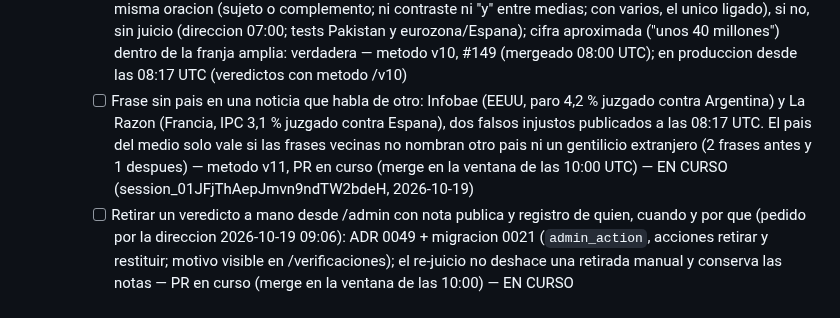
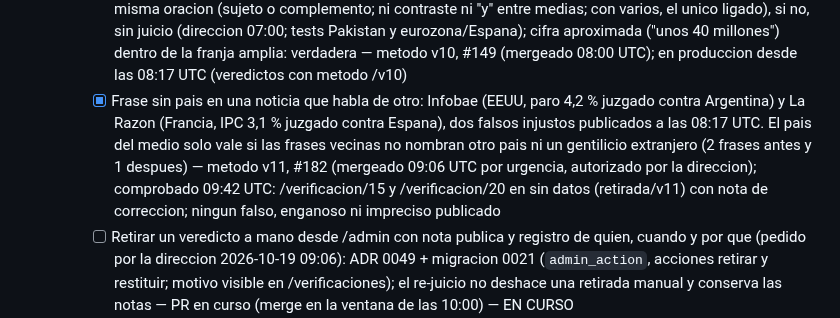
Before and after one commit to jorgealferez/truth-news, a Markdown page: PENDIENTES.truth-news.md, the part around the change. Drawn GitHub-style.

Commit message:
Ledger: v11 comprobado en produccion (Infobae y La Razon retirados con nota)

```diff
--- a/PENDIENTES.truth-news.md
+++ b/PENDIENTES.truth-news.md
@@ -74,7 +74,7 @@ Reglas de edicion (resumen; la version completa esta en la skill):
     - [x] Inflacion de otros paises con el IPCA: la franja que puede explicar el IPC nacional no se juzga (La Gaceta de Salamanca, Francia 3,1 % frente a 3,4 %) — metodo v8, #111, publicado con nota
     - [x] ABC 'la tasa AROPE alcanza el 38,7 % en este colectivo' (personas con discapacidad) juzgado contra la tasa general: subgrupos fuera — metodo v9, #135; publicado con nota de correccion (comprobado 07:05 UTC). Produccion 05:41-06:21 UTC (hora valle): 6 ciclos, 41 frases, 0 juzgadas (docs/benchmarks/verificaciones_1.json)
     - [x] Deuda publica fuera de la UE contra el Banco Mundial GC.DOD.TOTL.GD.ZS (gobierno central, no administraciones publicas: diferencia de decenas de puntos en algunos paises): quitar esa fuente y re-juzgar lo publicado; y, por la revision de #157 (Global), un pais solo es el de la cifra si va ligado a ella en la misma oracion (sujeto o complemento; ni contraste ni "y" entre medias; con varios, el unico ligado), si no, sin juicio (direccion 07:00; tests Pakistan y eurozona/Espana); cifra aproximada ("unos 40 millones") dentro de la franja amplia: verdadera — metodo v10, #149 (mergeado 08:00 UTC); en produccion desde las 08:17 UTC (veredictos con metodo /v10)
-    - [ ] Frase sin pais en una noticia que habla de otro: Infobae (EEUU, paro 4,2 % juzgado contra Argentina) y La Razon (Francia, IPC 3,1 % juzgado contra Espana), dos falsos injustos publicados a las 08:17 UTC. El pais del medio solo vale si las frases vecinas no nombran otro pais ni un gentilicio extranjero (2 frases antes y 1 despues) — metodo v11, PR en curso (merge en la ventana de las 10:00 UTC) — EN CURSO (session_01JFjThAepJmvn9ndTW2bdeH, 2026-10-19)
+    - [x] Frase sin pais en una noticia que habla de otro: Infobae (EEUU, paro 4,2 % juzgado contra Argentina) y La Razon (Francia, IPC 3,1 % juzgado contra Espana), dos falsos injustos publicados a las 08:17 UTC. El pais del medio solo vale si las frases vecinas no nombran otro pais ni un gentilicio extranjero (2 frases antes y 1 despues) — metodo v11, #182 (mergeado 09:06 UTC por urgencia, autorizado por la direccion); comprobado 09:42 UTC: /verificacion/15 y /verificacion/20 en sin datos (retirada/v11) con nota de correccion; ningun falso, enganoso ni impreciso publicado
     - [ ] Retirar un veredicto a mano desde /admin con nota publica y registro de quien, cuando y por que (pedido por la direccion 2026-10-19 09:06): ADR 0049 + migracion 0021 (`admin_action`, acciones retirar y restituir; motivo visible en /verificaciones); el re-juicio no deshace una retirada manual y conserva las notas — PR en curso (merge en la ventana de las 10:00) — EN CURSO (session_01JFjThAepJmvn9ndTW2bdeH, 2026-10-19)
   - [ ] Ampliar indicadores y fuentes (medido: 472 frases con % en 2 782 articulos, solo 42 tocan el catalogo): pobreza, deficit, vivienda/alquiler, tipos, INE por comunidad y EPA
     - [x] Deficit, riesgo de pobreza y AROPE (Eurostat) — #44
```
